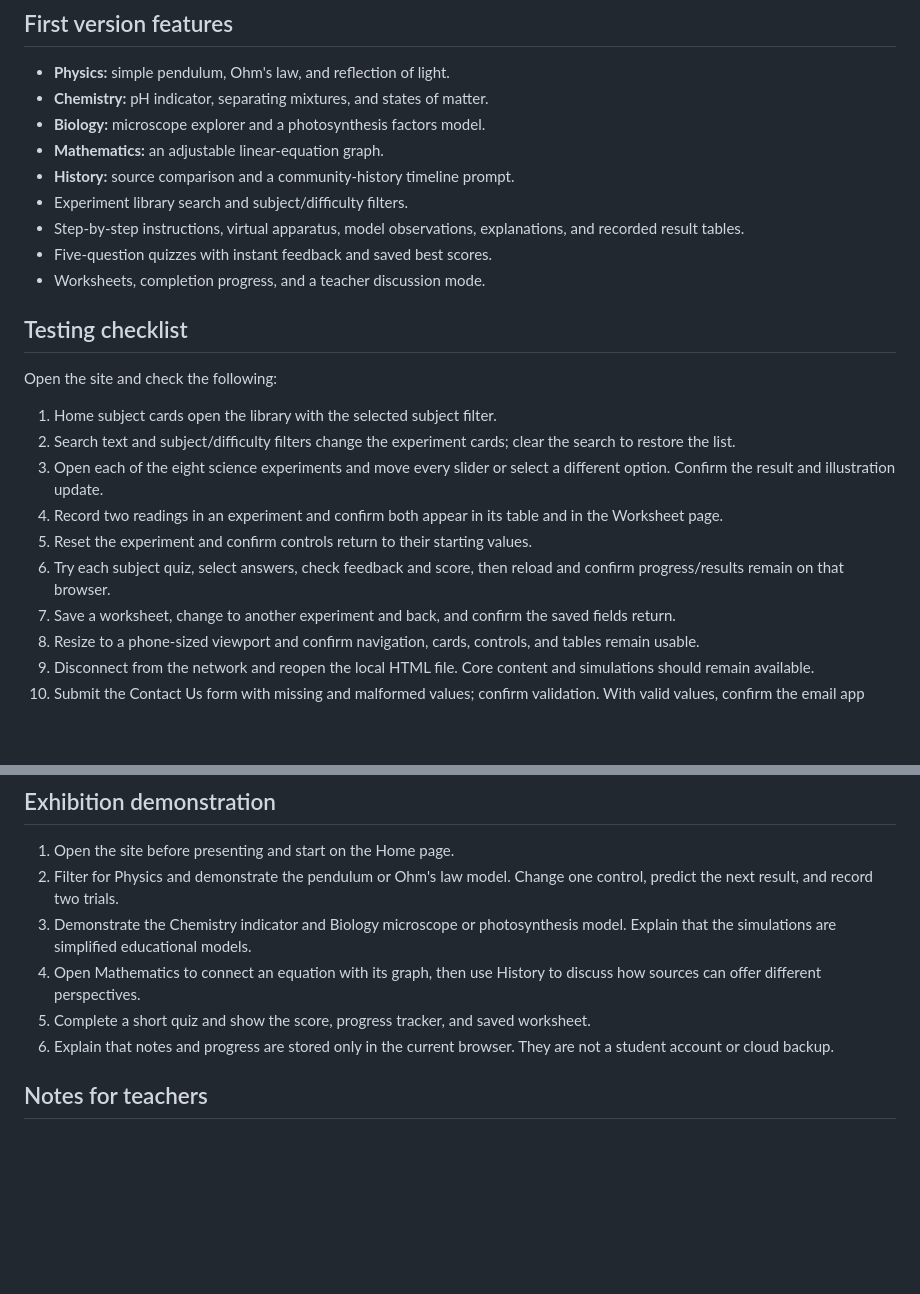
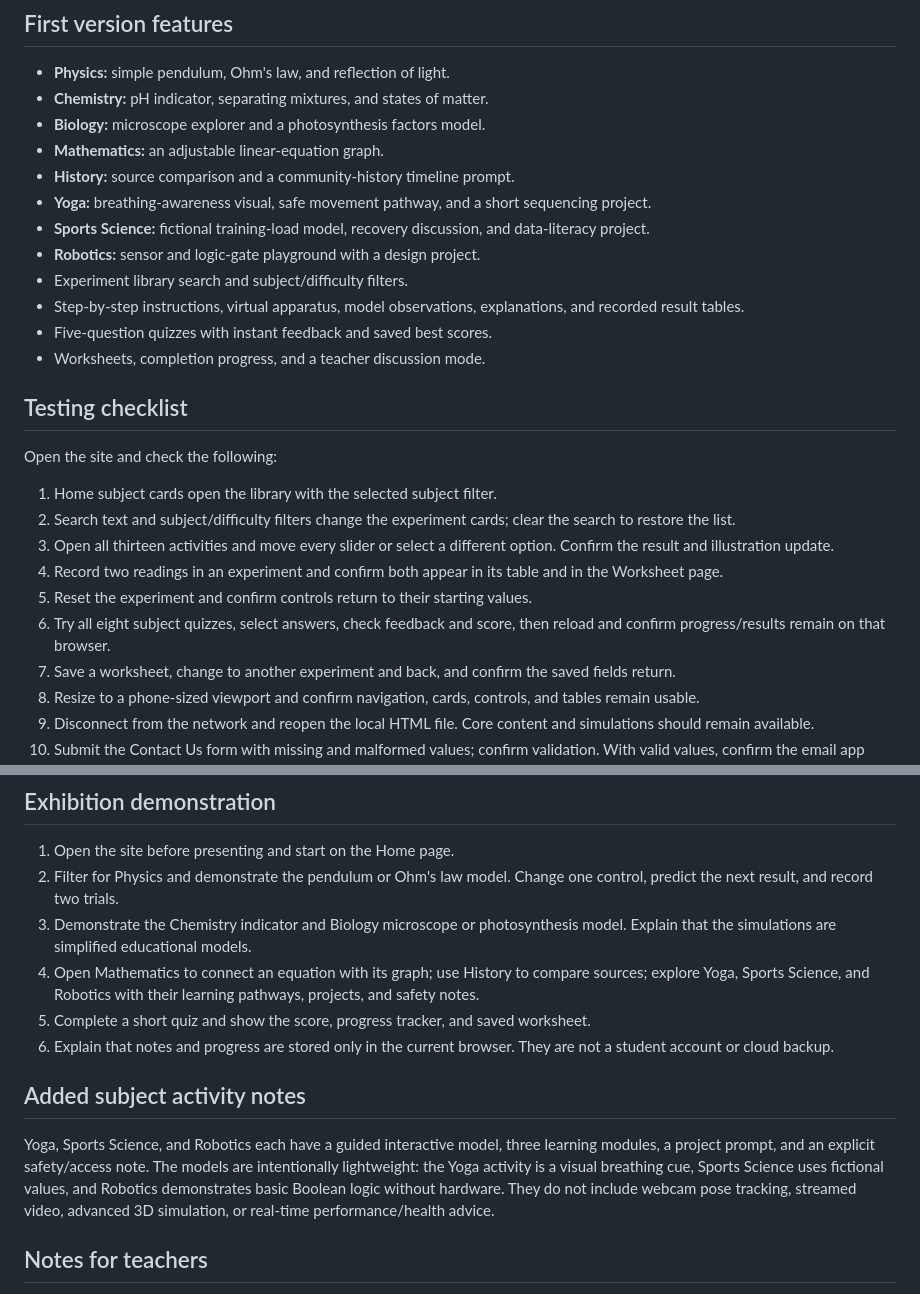
Before and after one commit to indiaeaglegames-blip/school, a Markdown page: README.md, 2 parts joined by grey strips. Drawn GitHub-style; blank space fills up the shorter version.

Commit message:
Document expanded subject learning labs

```diff
--- a/README.md
+++ b/README.md
@@ -56,6 +56,9 @@ The navigation includes a touch-friendly mobile menu. The layouts collapse to on
 - **Biology:** microscope explorer and a photosynthesis factors model.
 - **Mathematics:** an adjustable linear-equation graph.
 - **History:** source comparison and a community-history timeline prompt.
+- **Yoga:** breathing-awareness visual, safe movement pathway, and a short sequencing project.
+- **Sports Science:** fictional training-load model, recovery discussion, and data-literacy project.
+- **Robotics:** sensor and logic-gate playground with a design project.
 - Experiment library search and subject/difficulty filters.
 - Step-by-step instructions, virtual apparatus, model observations, explanations, and recorded result tables.
 - Five-question quizzes with instant feedback and saved best scores.
@@ -67,10 +70,10 @@ Open the site and check the following:
 
 1. Home subject cards open the library with the selected subject filter.
 2. Search text and subject/difficulty filters change the experiment cards; clear the search to restore the list.
-3. Open each of the eight science experiments and move every slider or select a different option. Confirm the result and illustration update.
+3. Open all thirteen activities and move every slider or select a different option. Confirm the result and illustration update.
 4. Record two readings in an experiment and confirm both appear in its table and in the Worksheet page.
 5. Reset the experiment and confirm controls return to their starting values.
-6. Try each subject quiz, select answers, check feedback and score, then reload and confirm progress/results remain on that browser.
+6. Try all eight subject quizzes, select answers, check feedback and score, then reload and confirm progress/results remain on that browser.
 7. Save a worksheet, change to another experiment and back, and confirm the saved fields return.
 8. Resize to a phone-sized viewport and confirm navigation, cards, controls, and tables remain usable.
 9. Disconnect from the network and reopen the local HTML file. Core content and simulations should remain available.
@@ -83,9 +86,13 @@ Open the site and check the following:
 1. Open the site before presenting and start on the Home page.
 2. Filter for Physics and demonstrate the pendulum or Ohm's law model. Change one control, predict the next result, and record two trials.
 3. Demonstrate the Chemistry indicator and Biology microscope or photosynthesis model. Explain that the simulations are simplified educational models.
-4. Open Mathematics to connect an equation with its graph, then use History to discuss how sources can offer different perspectives.
+4. Open Mathematics to connect an equation with its graph; use History to compare sources; explore Yoga, Sports Science, and Robotics with their learning pathways, projects, and safety notes.
 5. Complete a short quiz and show the score, progress tracker, and saved worksheet.
 6. Explain that notes and progress are stored only in the current browser. They are not a student account or cloud backup.
+
+## Added subject activity notes
+
+Yoga, Sports Science, and Robotics each have a guided interactive model, three learning modules, a project prompt, and an explicit safety/access note. The models are intentionally lightweight: the Yoga activity is a visual breathing cue, Sports Science uses fictional values, and Robotics demonstrates basic Boolean logic without hardware. They do not include webcam pose tracking, streamed video, advanced 3D simulation, or real-time performance/health advice.
 
 ## Notes for teachers
 
```
